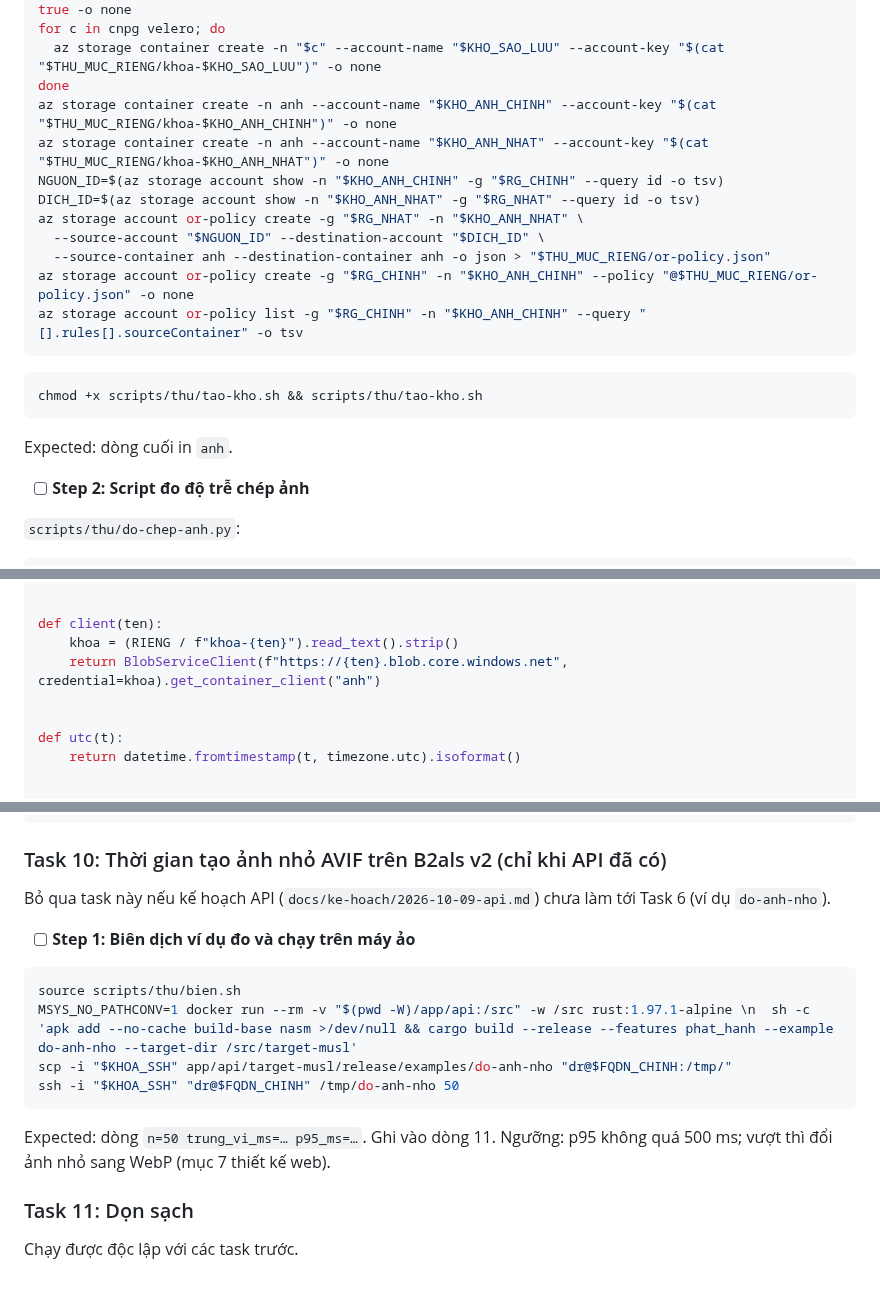
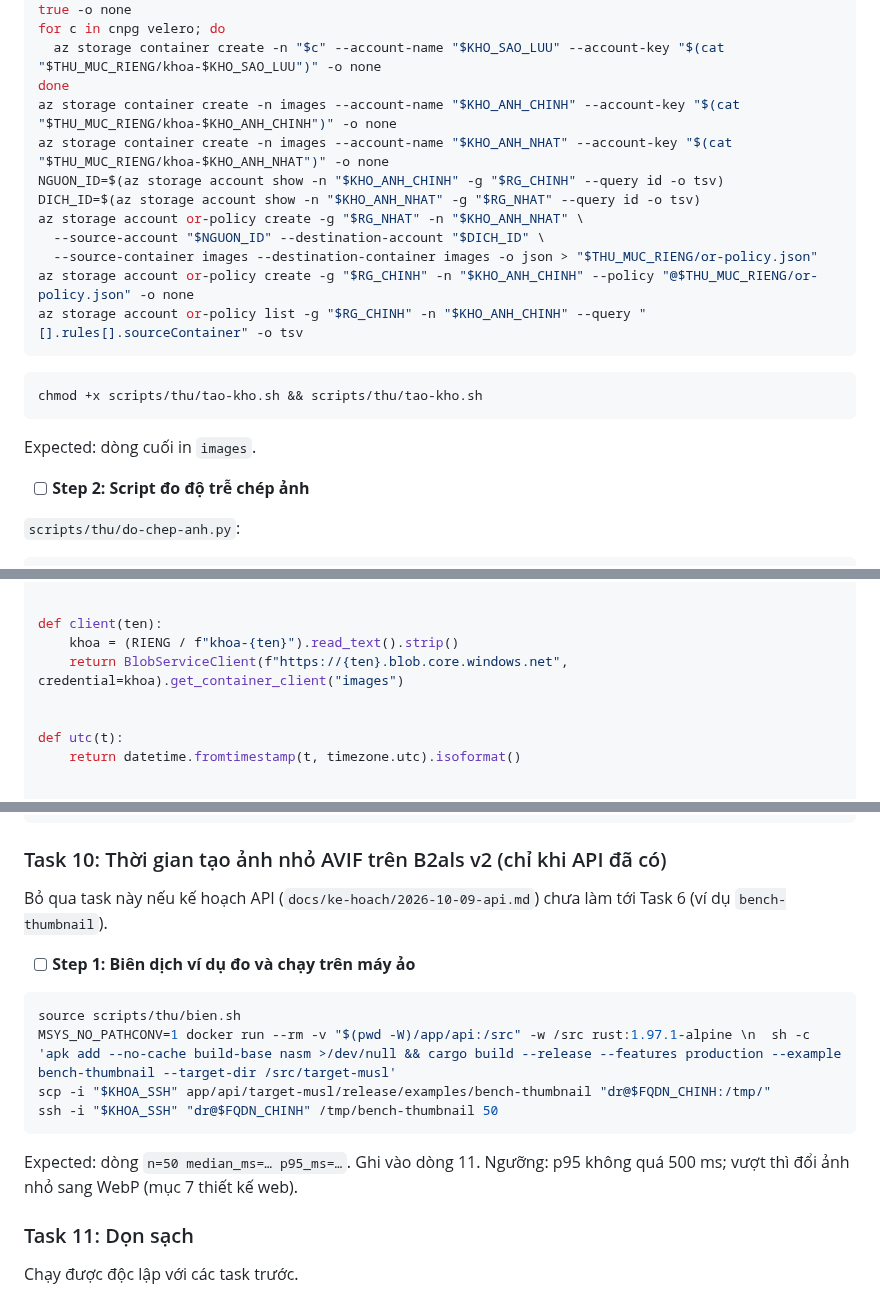
Before and after one commit to qivarnq3g/cloud-native-disaster-recovery, a Markdown page: docs/ke-hoach/2026-10-09-chay-thu-azure.md, 3 parts joined by grey strips. Drawn GitHub-style.

Commit message:
Kế hoạch chạy thử Azure: khớp tên mới của API
Container ảnh mà API dùng đổi từ anh thành images (tạo container, chép ảnh, script đo); Task 10 dùng ví dụ bench-thumbnail và feature production. Script hạ tầng riêng của kế hoạch này (scripts/thu, biến KHO_ANH_CHINH...) giữ nguyên.

Co-Authored-By: Claude Opus 5.5 <noreply@anthropic.com>
Claude-Session: https://claude.ai/code/session_01JtqCpLZq1WxsuNrrzhuSEa

````diff
--- a/docs/ke-hoach/2026-10-09-chay-thu-azure.md
+++ b/docs/ke-hoach/2026-10-09-chay-thu-azure.md
@@ -288,13 +288,13 @@ az storage account blob-service-properties update -n "$KHO_ANH_NHAT" -g "$RG_NHA
 for c in cnpg velero; do
   az storage container create -n "$c" --account-name "$KHO_SAO_LUU" --account-key "$(cat "$THU_MUC_RIENG/khoa-$KHO_SAO_LUU")" -o none
 done
-az storage container create -n anh --account-name "$KHO_ANH_CHINH" --account-key "$(cat "$THU_MUC_RIENG/khoa-$KHO_ANH_CHINH")" -o none
-az storage container create -n anh --account-name "$KHO_ANH_NHAT" --account-key "$(cat "$THU_MUC_RIENG/khoa-$KHO_ANH_NHAT")" -o none
+az storage container create -n images --account-name "$KHO_ANH_CHINH" --account-key "$(cat "$THU_MUC_RIENG/khoa-$KHO_ANH_CHINH")" -o none
+az storage container create -n images --account-name "$KHO_ANH_NHAT" --account-key "$(cat "$THU_MUC_RIENG/khoa-$KHO_ANH_NHAT")" -o none
 NGUON_ID=$(az storage account show -n "$KHO_ANH_CHINH" -g "$RG_CHINH" --query id -o tsv)
 DICH_ID=$(az storage account show -n "$KHO_ANH_NHAT" -g "$RG_NHAT" --query id -o tsv)
 az storage account or-policy create -g "$RG_NHAT" -n "$KHO_ANH_NHAT" \
   --source-account "$NGUON_ID" --destination-account "$DICH_ID" \
-  --source-container anh --destination-container anh -o json > "$THU_MUC_RIENG/or-policy.json"
+  --source-container images --destination-container images -o json > "$THU_MUC_RIENG/or-policy.json"
 az storage account or-policy create -g "$RG_CHINH" -n "$KHO_ANH_CHINH" --policy "@$THU_MUC_RIENG/or-policy.json" -o none
 az storage account or-policy list -g "$RG_CHINH" -n "$KHO_ANH_CHINH" --query "[].rules[].sourceContainer" -o tsv
 ```
@@ -303,7 +303,7 @@ az storage account or-policy list -g "$RG_CHINH" -n "$KHO_ANH_CHINH" --query "[]
 chmod +x scripts/thu/tao-kho.sh && scripts/thu/tao-kho.sh
 ```
 
-Expected: dòng cuối in `anh`.
+Expected: dòng cuối in `images`.
 
 - [ ] **Step 2: Script đo độ trễ chép ảnh**
 
@@ -332,7 +332,7 @@ RA = Path(os.environ["DU_LIEU"]) / "chep-anh.csv"
 
 def client(ten):
     khoa = (RIENG / f"khoa-{ten}").read_text().strip()
-    return BlobServiceClient(f"https://{ten}.blob.core.windows.net", credential=khoa).get_container_client("anh")
+    return BlobServiceClient(f"https://{ten}.blob.core.windows.net", credential=khoa).get_container_client("images")
 
 
 def utc(t):
@@ -1029,18 +1029,18 @@ git branch -D thu/kind
 
 ### Task 10: Thời gian tạo ảnh nhỏ AVIF trên B2als v2 (chỉ khi API đã có)
 
-Bỏ qua task này nếu kế hoạch API (`docs/ke-hoach/2026-10-09-api.md`) chưa làm tới Task 6 (ví dụ `do-anh-nho`).
+Bỏ qua task này nếu kế hoạch API (`docs/ke-hoach/2026-10-09-api.md`) chưa làm tới Task 6 (ví dụ `bench-thumbnail`).
 
 - [ ] **Step 1: Biên dịch ví dụ đo và chạy trên máy ảo**
 
 ```bash
 source scripts/thu/bien.sh
-MSYS_NO_PATHCONV=1 docker run --rm -v "$(pwd -W)/app/api:/src" -w /src rust:1.97.1-alpine \n  sh -c 'apk add --no-cache build-base nasm >/dev/null && cargo build --release --features phat_hanh --example do-anh-nho --target-dir /src/target-musl'
-scp -i "$KHOA_SSH" app/api/target-musl/release/examples/do-anh-nho "dr@$FQDN_CHINH:/tmp/"
-ssh -i "$KHOA_SSH" "dr@$FQDN_CHINH" /tmp/do-anh-nho 50
+MSYS_NO_PATHCONV=1 docker run --rm -v "$(pwd -W)/app/api:/src" -w /src rust:1.97.1-alpine \n  sh -c 'apk add --no-cache build-base nasm >/dev/null && cargo build --release --features production --example bench-thumbnail --target-dir /src/target-musl'
+scp -i "$KHOA_SSH" app/api/target-musl/release/examples/bench-thumbnail "dr@$FQDN_CHINH:/tmp/"
+ssh -i "$KHOA_SSH" "dr@$FQDN_CHINH" /tmp/bench-thumbnail 50
 ```
 
-Expected: dòng `n=50 trung_vi_ms=… p95_ms=…`. Ghi vào dòng 11. Ngưỡng: p95 không quá 500 ms; vượt thì đổi ảnh nhỏ sang WebP (mục 7 thiết kế web).
+Expected: dòng `n=50 median_ms=… p95_ms=…`. Ghi vào dòng 11. Ngưỡng: p95 không quá 500 ms; vượt thì đổi ảnh nhỏ sang WebP (mục 7 thiết kế web).
 
 ### Task 11: Dọn sạch
 
````
